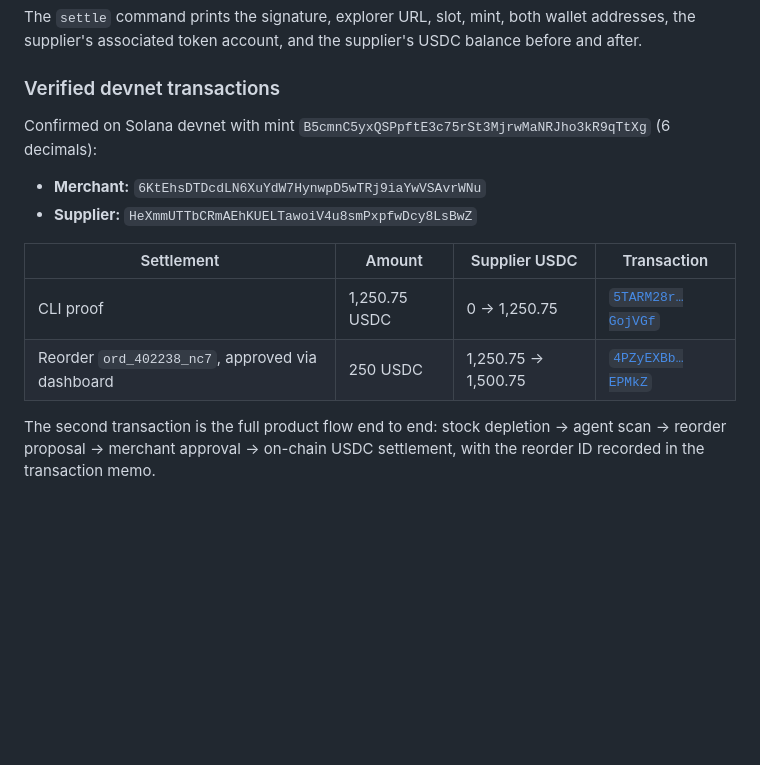
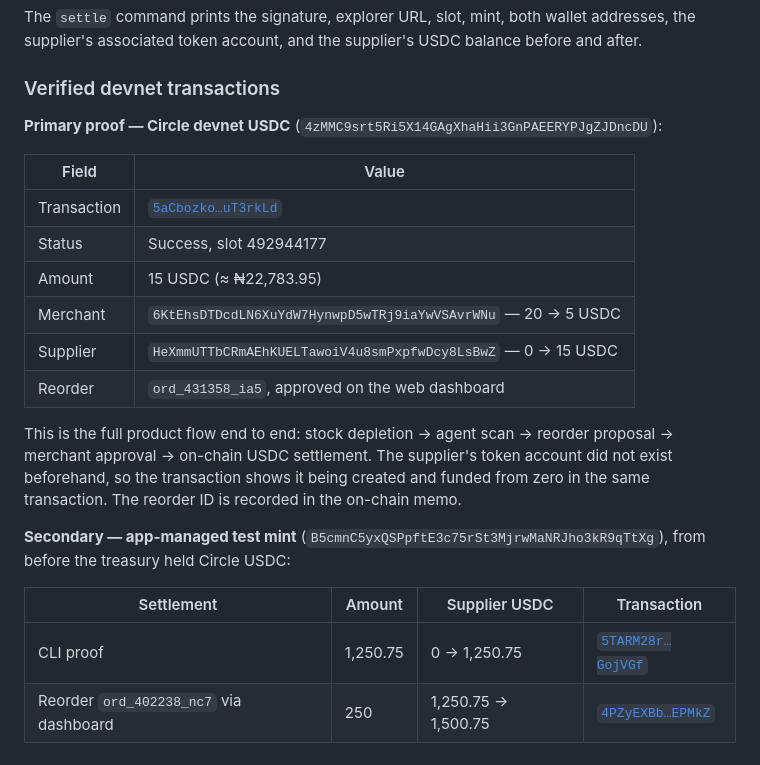
Before and after one commit to DevAyomi/Settle-AI-Agent, a Markdown page: REVIEW_GUIDE.md, the part around the change. GitHub-like rendering; blank space fills up the shorter version.

Commit message:
docs: record verified Circle devnet USDC settlement
Settlement of 15 USDC to the supplier using Circle's devnet USDC mint,
executed through the dashboard approval flow rather than the CLI script.
The supplier's associated token account is created and funded from zero
in the same transaction.

  5aCbozkoQa2x3Go2tMj49jytQW8bxQrWPFX4Mu14zAtuG7AUQE6GXnj5HFMhRBNyBn9P5tyvJTcfz1XGzuT3rkLd
  merchant 20 -> 5 USDC, supplier 0 -> 15 USDC, reorder ord_431358_ia5

Co-Authored-By: Claude Opus 5 <noreply@anthropic.com>
Claude-Session: https://claude.ai/code/session_013XPxnLbP2oF8La5QAeLeZy

```diff
--- a/REVIEW_GUIDE.md
+++ b/REVIEW_GUIDE.md
@@ -114,14 +114,22 @@ The `settle` command prints the signature, explorer URL, slot, mint, both wallet
 
 ### Verified devnet transactions
 
-Confirmed on Solana devnet with mint `B5cmnC5yxQSPpftE3c75rSt3MjrwMaNRJho3kR9qTtXg` (6 decimals):
+**Primary proof — Circle devnet USDC** (`4zMMC9srt5Ri5X14GAgXhaHii3GnPAEERYPJgZJDncDU`):
 
-* **Merchant:** `6KtEhsDTDcdLN6XuYdW7HynwpD5wTRj9iaYwVSAvrWNu`
-* **Supplier:** `HeXmmUTTbCRmAEhKUELTawoiV4u8smPxpfwDcy8LsBwZ`
+| Field | Value |
+| --- | --- |
+| Transaction | [`5aCbozko…uT3rkLd`](https://explorer.solana.com/tx/5aCbozkoQa2x3Go2tMj49jytQW8bxQrWPFX4Mu14zAtuG7AUQE6GXnj5HFMhRBNyBn9P5tyvJTcfz1XGzuT3rkLd?cluster=devnet) |
+| Status | Success, slot 492944177 |
+| Amount | 15 USDC (≈ ₦22,783.95) |
+| Merchant | `6KtEhsDTDcdLN6XuYdW7HynwpD5wTRj9iaYwVSAvrWNu` — 20 → 5 USDC |
+| Supplier | `HeXmmUTTbCRmAEhKUELTawoiV4u8smPxpfwDcy8LsBwZ` — 0 → 15 USDC |
+| Reorder | `ord_431358_ia5`, approved on the web dashboard |
+
+This is the full product flow end to end: stock depletion → agent scan → reorder proposal → merchant approval → on-chain USDC settlement. The supplier's token account did not exist beforehand, so the transaction shows it being created and funded from zero in the same transaction. The reorder ID is recorded in the on-chain memo.
+
+**Secondary — app-managed test mint** (`B5cmnC5yxQSPpftE3c75rSt3MjrwMaNRJho3kR9qTtXg`), from before the treasury held Circle USDC:
 
 | Settlement | Amount | Supplier USDC | Transaction |
 | --- | --- | --- | --- |
-| CLI proof | 1,250.75 USDC | 0 → 1,250.75 | [`5TARM28r…GojVGf`](https://explorer.solana.com/tx/5TARM28rFUdYr9hw3KaBfYRctE9Wf6do9HLKYpWXiego5GoB2FLSuUVvUkK14JNjHNGGdY2ojdwAsviPizGojVGf?cluster=devnet) |
-| Reorder `ord_402238_nc7`, approved via dashboard | 250 USDC | 1,250.75 → 1,500.75 | [`4PZyEXBb…EPMkZ`](https://explorer.solana.com/tx/4PZyEXBbsaFcLtfzpQZNuicDagcyNefZueF5jcKeMZs6SqXdtPSjfro4gjxGVdz8N6BNKvo1pZWWzwLnXE4EPMkZ?cluster=devnet) |
-
-The second transaction is the full product flow end to end: stock depletion → agent scan → reorder proposal → merchant approval → on-chain USDC settlement, with the reorder ID recorded in the transaction memo.
+| CLI proof | 1,250.75 | 0 → 1,250.75 | [`5TARM28r…GojVGf`](https://explorer.solana.com/tx/5TARM28rFUdYr9hw3KaBfYRctE9Wf6do9HLKYpWXiego5GoB2FLSuUVvUkK14JNjHNGGdY2ojdwAsviPizGojVGf?cluster=devnet) |
+| Reorder `ord_402238_nc7` via dashboard | 250 | 1,250.75 → 1,500.75 | [`4PZyEXBb…EPMkZ`](https://explorer.solana.com/tx/4PZyEXBbsaFcLtfzpQZNuicDagcyNefZueF5jcKeMZs6SqXdtPSjfro4gjxGVdz8N6BNKvo1pZWWzwLnXE4EPMkZ?cluster=devnet) |
```
